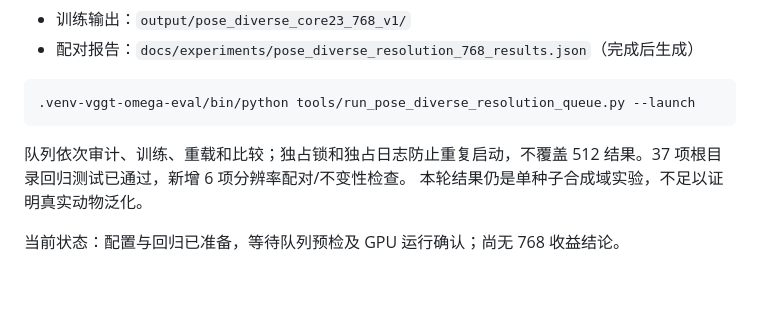
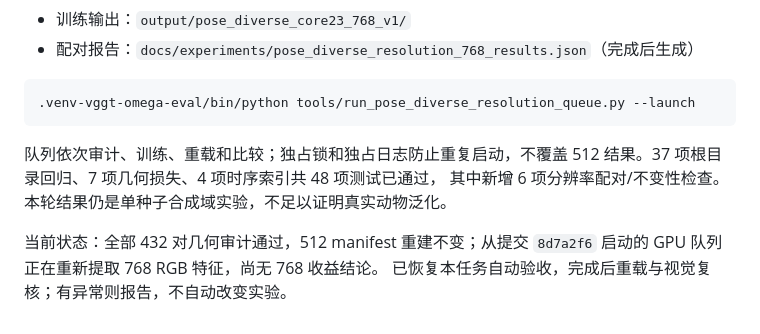
Before and after one commit to Haozong-Zeng/MouseGeoForge, a Markdown page: docs/pose_diverse_resolution_768_control.md, the part around the change. GitHub-like rendering; blank space fills up the shorter version.

Commit message:
Record 768 preflight and GPU launch

````diff
--- a/docs/pose_diverse_resolution_768_control.md
+++ b/docs/pose_diverse_resolution_768_control.md
@@ -45,7 +45,10 @@
 ```
 
 队列依次审计、训练、重载和比较；独占锁和独占日志防止重复启动，不覆盖 512
-结果。37 项根目录回归测试已通过，新增 6 项分辨率配对/不变性检查。
+结果。37 项根目录回归、7 项几何损失、4 项时序索引共 48 项测试已通过，
+其中新增 6 项分辨率配对/不变性检查。
 本轮结果仍是单种子合成域实验，不足以证明真实动物泛化。
 
-当前状态：配置与回归已准备，等待队列预检及 GPU 运行确认；尚无 768 收益结论。
+当前状态：全部 432 对几何审计通过，512 manifest 重建不变；从提交 `8d7a2f6`
+启动的 GPU 队列正在重新提取 768 RGB 特征，尚无 768 收益结论。
+已恢复本任务自动验收，完成后重载与视觉复核；有异常则报告，不自动改变实验。
````
